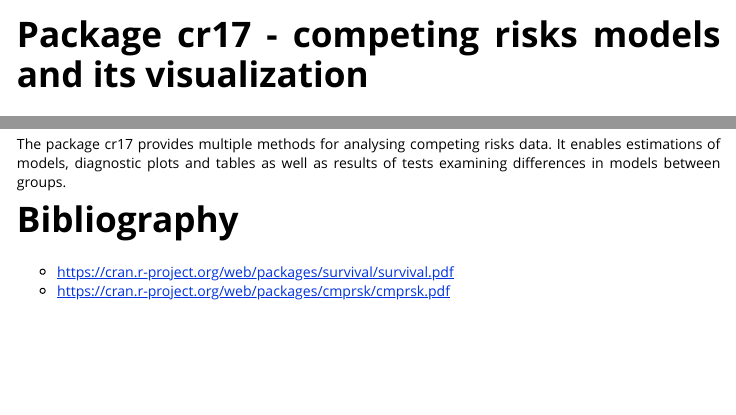
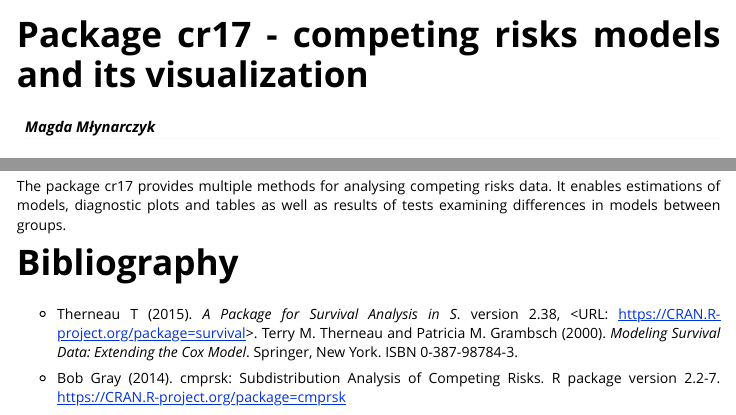
Before and after one commit to geneticsMiNIng/cr17, an R Markdown document (vignettes/vignette.Rmd): the page in a window 1100 px wide, from its top, and a second part further down, joined at a grey line. The pictures show the output file vignettes/vignette.html that the author committed with the source, opened offline.

Commit message:
vignette - authors and bibliography

```diff
--- a/vignettes/vignette.Rmd
+++ b/vignettes/vignette.Rmd
@@ -1,6 +1,6 @@
 ---
 title: Package cr17 - competing risks models and its visualization
-Author: Magda Młynarczyk
+author: Magda Młynarczyk
 date: "`r Sys.Date()`"
 output: rmarkdown::html_vignette
 vignette: >
@@ -287,5 +287,14 @@ The package cr17 provides multiple methods for analysing competing risks data. I
 
 
 #Bibliography
-* https://cran.r-project.org/web/packages/survival/survival.pdf
-* https://cran.r-project.org/web/packages/cmprsk/cmprsk.pdf
+
+* Therneau T (2015). _A Package for Survival Analysis in S_. version
+2.38,
+<URL: https://CRAN.R-project.org/package=survival>.
+Terry M. Therneau and Patricia M. Grambsch (2000). _Modeling Survival
+Data: Extending the Cox Model_. Springer, New York. ISBN
+0-387-98784-3.
+
+* Bob Gray (2014). cmprsk: Subdistribution Analysis of Competing
+Risks. R package version 2.2-7.
+https://CRAN.R-project.org/package=cmprsk
```
Also changed, not shown: R/plotSurvival.R (+1 -1 lines), vignettes/vignette.html, 1 other file.
